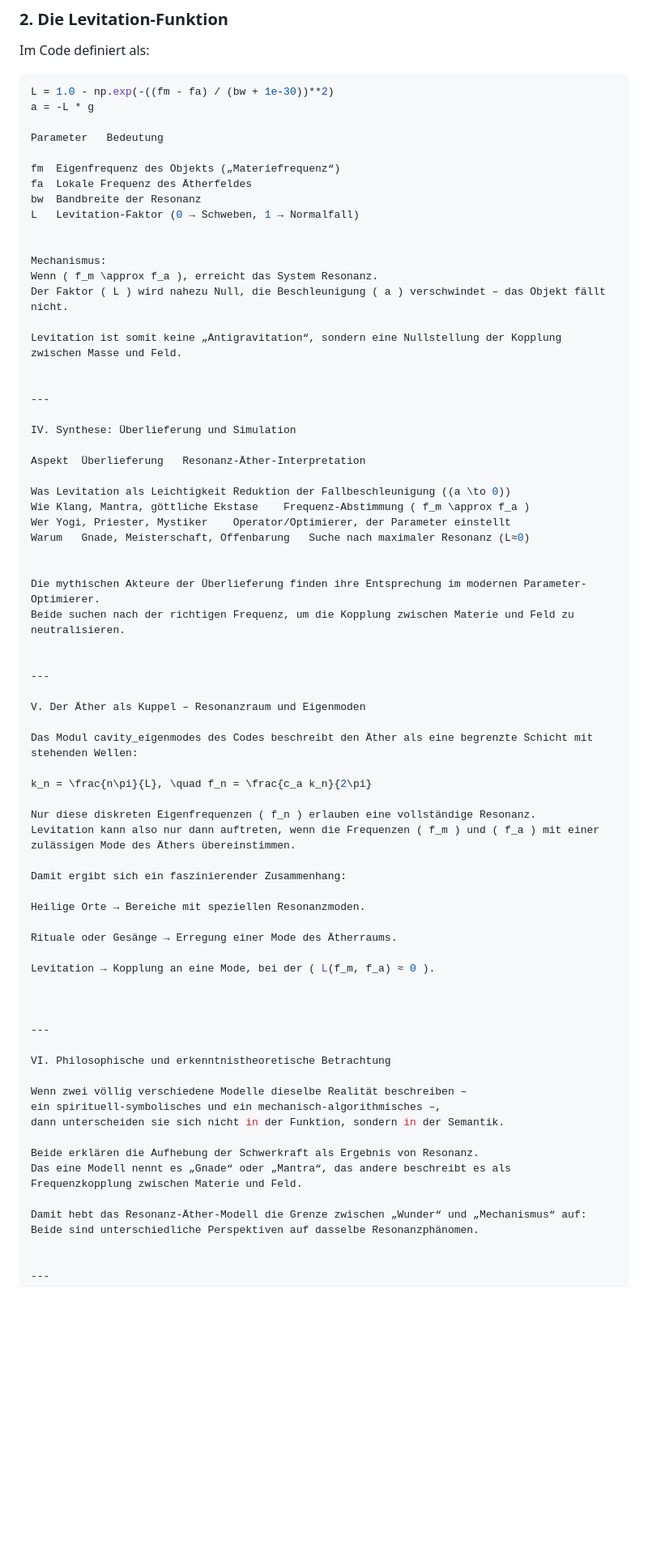
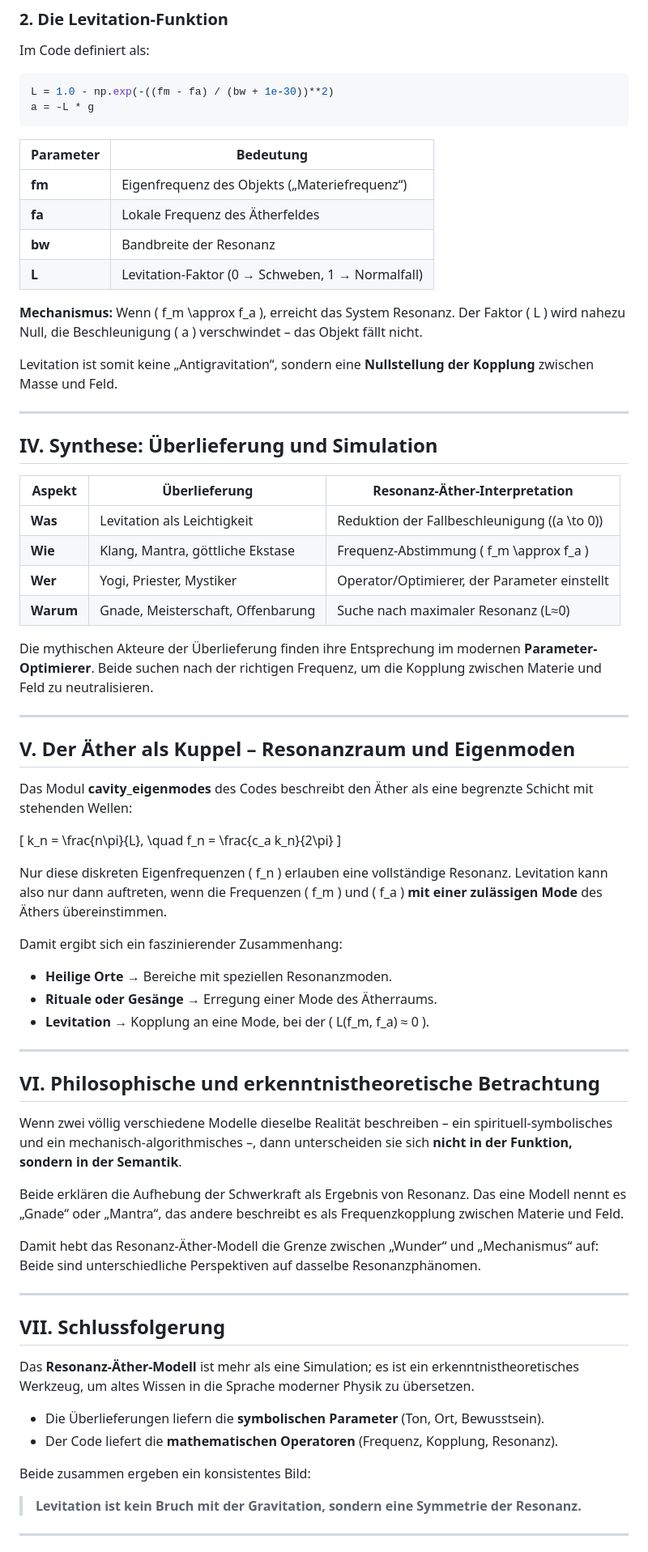
Before and after one commit to kruemmel-python/Resonanz--ther-Gravitation, a Markdown page: Resonanz_Aether_Levitation_Whitepaper.md, the part around one of its changes. Shown at 81% size. Drawn GitHub-style; blank space fills up the shorter version.

Commit message:
Revise author and enhance clarity in whitepaper
Updated author name and refined various sections for clarity and emphasis.

`````diff
--- a/Resonanz_Aether_Levitation_Whitepaper.md
+++ b/Resonanz_Aether_Levitation_Whitepaper.md
@@ -83,66 +81,61 @@ Im Code definiert als:
 ```python
 L = 1.0 - np.exp(-((fm - fa) / (bw + 1e-30))**2)
 a = -L * g
+````
 
-Parameter	Bedeutung
+| Parameter | Bedeutung                                        |
+| --------- | ------------------------------------------------ |
+| **fm**    | Eigenfrequenz des Objekts („Materiefrequenz“)    |
+| **fa**    | Lokale Frequenz des Ätherfeldes                  |
+| **bw**    | Bandbreite der Resonanz                          |
+| **L**     | Levitation-Faktor (0 → Schweben, 1 → Normalfall) |
 
-fm	Eigenfrequenz des Objekts („Materiefrequenz“)
-fa	Lokale Frequenz des Ätherfeldes
-bw	Bandbreite der Resonanz
-L	Levitation-Faktor (0 → Schweben, 1 → Normalfall)
-
-
-Mechanismus:
+**Mechanismus:**
 Wenn ( f_m \approx f_a ), erreicht das System Resonanz.
 Der Faktor ( L ) wird nahezu Null, die Beschleunigung ( a ) verschwindet – das Objekt fällt nicht.
 
-Levitation ist somit keine „Antigravitation“, sondern eine Nullstellung der Kopplung zwischen Masse und Feld.
-
+Levitation ist somit keine „Antigravitation“, sondern eine **Nullstellung der Kopplung** zwischen Masse und Feld.
 
 ---
 
-IV. Synthese: Überlieferung und Simulation
+## IV. Synthese: Überlieferung und Simulation
 
-Aspekt	Überlieferung	Resonanz-Äther-Interpretation
+| Aspekt    | Überlieferung                     | Resonanz-Äther-Interpretation                |
+| --------- | --------------------------------- | -------------------------------------------- |
+| **Was**   | Levitation als Leichtigkeit       | Reduktion der Fallbeschleunigung ((a \to 0)) |
+| **Wie**   | Klang, Mantra, göttliche Ekstase  | Frequenz-Abstimmung ( f_m \approx f_a )      |
+| **Wer**   | Yogi, Priester, Mystiker          | Operator/Optimierer, der Parameter einstellt |
+| **Warum** | Gnade, Meisterschaft, Offenbarung | Suche nach maximaler Resonanz (L≈0)          |
 
-Was	Levitation als Leichtigkeit	Reduktion der Fallbeschleunigung ((a \to 0))
-Wie	Klang, Mantra, göttliche Ekstase	Frequenz-Abstimmung ( f_m \approx f_a )
-Wer	Yogi, Priester, Mystiker	Operator/Optimierer, der Parameter einstellt
-Warum	Gnade, Meisterschaft, Offenbarung	Suche nach maximaler Resonanz (L≈0)
-
-
-Die mythischen Akteure der Überlieferung finden ihre Entsprechung im modernen Parameter-Optimierer.
+Die mythischen Akteure der Überlieferung finden ihre Entsprechung im modernen **Parameter-Optimierer**.
 Beide suchen nach der richtigen Frequenz, um die Kopplung zwischen Materie und Feld zu neutralisieren.
-
 
 ---
 
-V. Der Äther als Kuppel – Resonanzraum und Eigenmoden
+## V. Der Äther als Kuppel – Resonanzraum und Eigenmoden
 
-Das Modul cavity_eigenmodes des Codes beschreibt den Äther als eine begrenzte Schicht mit stehenden Wellen:
+Das Modul **cavity_eigenmodes** des Codes beschreibt den Äther als eine begrenzte Schicht mit stehenden Wellen:
 
+[
 k_n = \frac{n\pi}{L}, \quad f_n = \frac{c_a k_n}{2\pi}
+]
 
 Nur diese diskreten Eigenfrequenzen ( f_n ) erlauben eine vollständige Resonanz.
-Levitation kann also nur dann auftreten, wenn die Frequenzen ( f_m ) und ( f_a ) mit einer zulässigen Mode des Äthers übereinstimmen.
+Levitation kann also nur dann auftreten, wenn die Frequenzen ( f_m ) und ( f_a ) **mit einer zulässigen Mode** des Äthers übereinstimmen.
 
 Damit ergibt sich ein faszinierender Zusammenhang:
 
-Heilige Orte → Bereiche mit speziellen Resonanzmoden.
-
-Rituale oder Gesänge → Erregung einer Mode des Ätherraums.
-
-Levitation → Kopplung an eine Mode, bei der ( L(f_m, f_a) ≈ 0 ).
-
-
+* **Heilige Orte** → Bereiche mit speziellen Resonanzmoden.
+* **Rituale oder Gesänge** → Erregung einer Mode des Ätherraums.
+* **Levitation** → Kopplung an eine Mode, bei der ( L(f_m, f_a) ≈ 0 ).
 
 ---
 
-VI. Philosophische und erkenntnistheoretische Betrachtung
+## VI. Philosophische und erkenntnistheoretische Betrachtung
 
 Wenn zwei völlig verschiedene Modelle dieselbe Realität beschreiben –
 ein spirituell-symbolisches und ein mechanisch-algorithmisches –,
-dann unterscheiden sie sich nicht in der Funktion, sondern in der Semantik.
+dann unterscheiden sie sich **nicht in der Funktion, sondern in der Semantik**.
 
 Beide erklären die Aufhebung der Schwerkraft als Ergebnis von Resonanz.
 Das eine Modell nennt es „Gnade“ oder „Mantra“, das andere beschreibt es als Frequenzkopplung zwischen Materie und Feld.
@@ -150,6 +143,18 @@ Das eine Modell nennt es „Gnade“ oder „Mantra“, das andere beschreibt es
 Damit hebt das Resonanz-Äther-Modell die Grenze zwischen „Wunder“ und „Mechanismus“ auf:
 Beide sind unterschiedliche Perspektiven auf dasselbe Resonanzphänomen.
 
+---
+
+## VII. Schlussfolgerung
+
+Das **Resonanz-Äther-Modell** ist mehr als eine Simulation; es ist ein erkenntnistheoretisches Werkzeug, um altes Wissen in die Sprache moderner Physik zu übersetzen.
+
+* Die Überlieferungen liefern die **symbolischen Parameter** (Ton, Ort, Bewusstsein).
+* Der Code liefert die **mathematischen Operatoren** (Frequenz, Kopplung, Resonanz).
+
+Beide zusammen ergeben ein konsistentes Bild:
+
+> **Levitation ist kein Bruch mit der Gravitation, sondern eine Symmetrie der Resonanz.**
 
 ---
 
`````
Also changed, not shown: other parts of Resonanz_Aether_Levitation_Whitepaper.md (+20 -46 lines).
